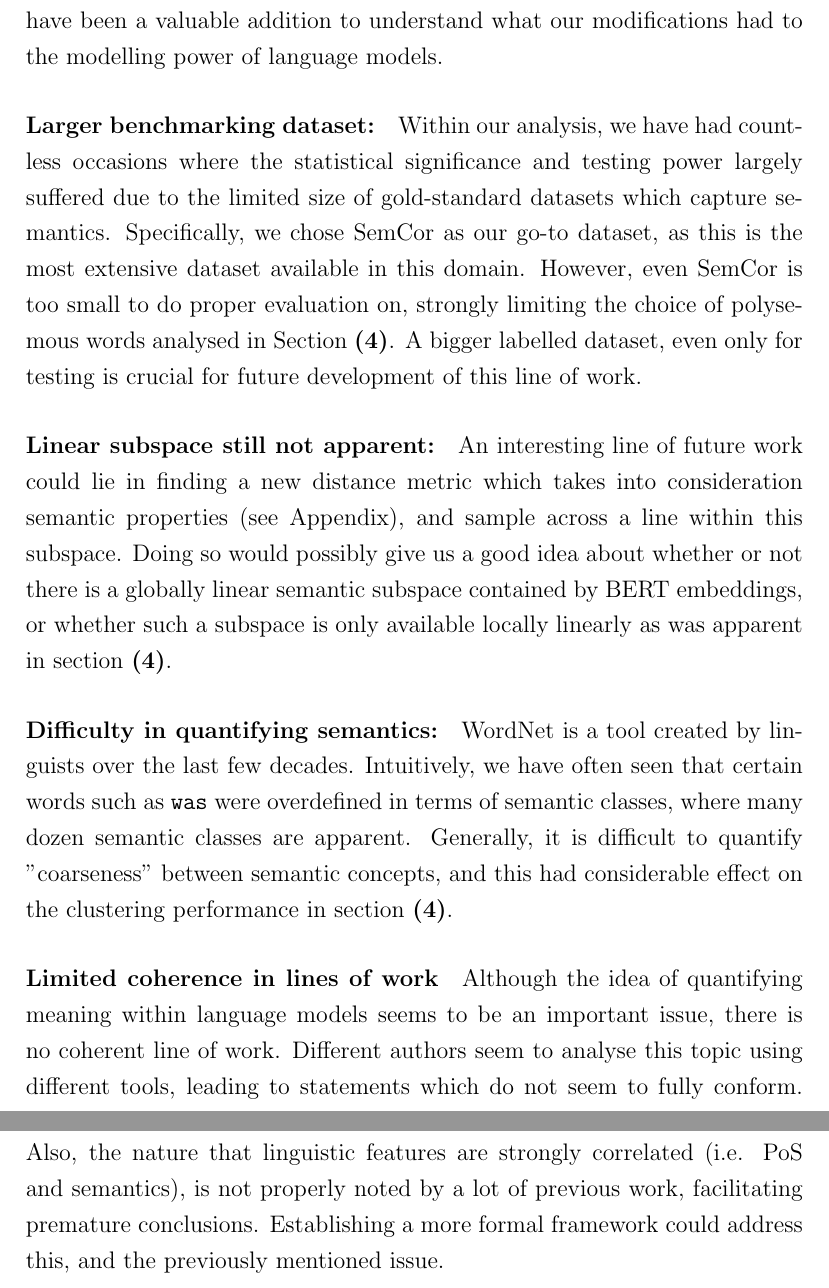
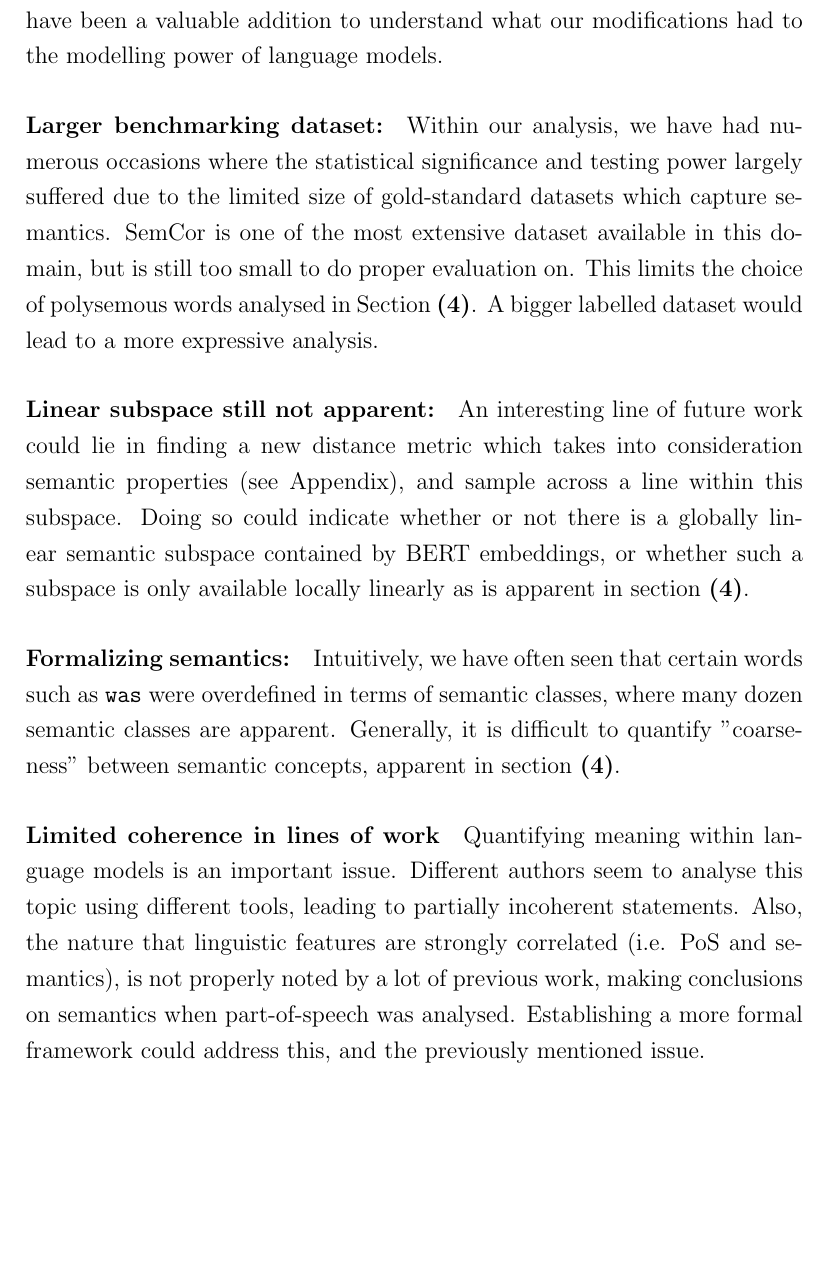
Before and after one commit to yenicelik/masterthesis, a LaTeX thesis (0_Documents/Thesis/dissertation.tex): two parts of pages 110 and 111 of 147 before the commit and part of page 110 of 146 after it, the two joined at a grey line, cut so that both start at the same text, the shorter picture padded with empty space. Compiled offline with pdfLaTeX.

Commit message:
Will read through and cut wherever possible

```diff
--- a/0_Documents/Thesis/dissertation.tex
+++ b/0_Documents/Thesis/dissertation.tex
@@ -20,7 +20,7 @@
 \def\authorcollege{David Yenicelik \\ ETH Zürich\xspace}
 \def\authoremail{yedavid@ethz.ch}
 \def\dissertationtitle{}
-\def\wordcount{32,612}
+\def\wordcount{34'984}
 
 
 %\usepackage[dvips]{epsfig,graphics}
@@ -2364,21 +2363,21 @@ These could include or investigate:
 However, we limited our analysis to GLUE tasks only, arguing that merely focussing on these would be sufficient as BERT alone does not reach superhuman performance on these tasks yet.
 However, an ablation study on other benchmarking datasets, most specifically the Word in Context benchmark which is included in SuperGLUE would have been a valuable addition to understand what our modifications had to the modelling power of language models.
 
-\paragraph{Larger benchmarking dataset:} Within our analysis, we have had countless occasions where the statistical significance and testing power largely suffered due to the limited size of gold-standard datasets which capture semantics.
-Specifically, we chose SemCor as our go-to dataset, as this is the most extensive dataset available in this domain.
-However, even SemCor is too small to do proper evaluation on, strongly limiting the choice of polysemous words analysed in Section \textbf{(4)}.
-A bigger labelled dataset, even only for testing is crucial for future development of this line of work.
+\paragraph{Larger benchmarking dataset:} Within our analysis, we have had numerous occasions where the statistical significance and testing power largely suffered due to the limited size of gold-standard datasets which capture semantics.
+SemCor is one of the most extensive dataset available in this domain, but is still too small to do proper evaluation on.
+This limits the choice of polysemous words analysed in Section \textbf{(4)}.
+A bigger labelled dataset would lead to a more expressive analysis.
 
 \paragraph{Linear subspace still not apparent:} An interesting line of future work could lie in finding a new distance metric which takes into consideration semantic properties (see Appendix), and sample across a line within this subspace.
-Doing so would possibly give us a good idea about whether or not there is a globally linear semantic subspace contained by BERT embeddings, or whether such a subspace is only available locally linearly as was apparent in section \textbf{(4)}.
-
-\paragraph{Difficulty in quantifying semantics:} WordNet is a tool created by linguists over the last few decades.
+Doing so could indicate  whether or not there is a globally linear semantic subspace contained by BERT embeddings, or whether such a subspace is only available locally linearly as is apparent in section \textbf{(4)}.
+
+\paragraph{Formalizing semantics:}
 Intuitively, we have often seen that certain words such as \texttt{was} were overdefined in terms of semantic classes, where many dozen semantic classes are apparent.
-Generally, it is difficult to quantify "coarseness" between semantic concepts, and this had considerable effect on the clustering performance in section \textbf{(4)}.
-
-\paragraph{Limited coherence in lines of work} Although the idea of quantifying meaning within language models seems to be an important issue, there is no coherent line of work.
-Different authors seem to analyse this topic using different tools, leading to statements which do not seem to fully conform.
-Also, the nature that linguistic features are strongly correlated (i.e. PoS and semantics), is not properly noted by a lot of previous work, facilitating premature conclusions.
+Generally, it is difficult to quantify "coarseness" between semantic concepts, apparent in section \textbf{(4)}.
+
+\paragraph{Limited coherence in lines of work} Quantifying meaning within language models is an important issue.
+Different authors seem to analyse this topic using different tools, leading to partially incoherent statements.
+Also, the nature that linguistic features are strongly correlated (i.e. PoS and semantics), is not properly noted by a lot of previous work, making conclusions on semantics when part-of-speech was analysed.
 Establishing a more formal framework could address this, and the previously mentioned issue.
 
 
```
Also changed, not shown: 0_Documents/Thesis/dissertation.pdf, 0_Documents/Thesis/dissertation.tex (7 more changed lines), 6 other files.
